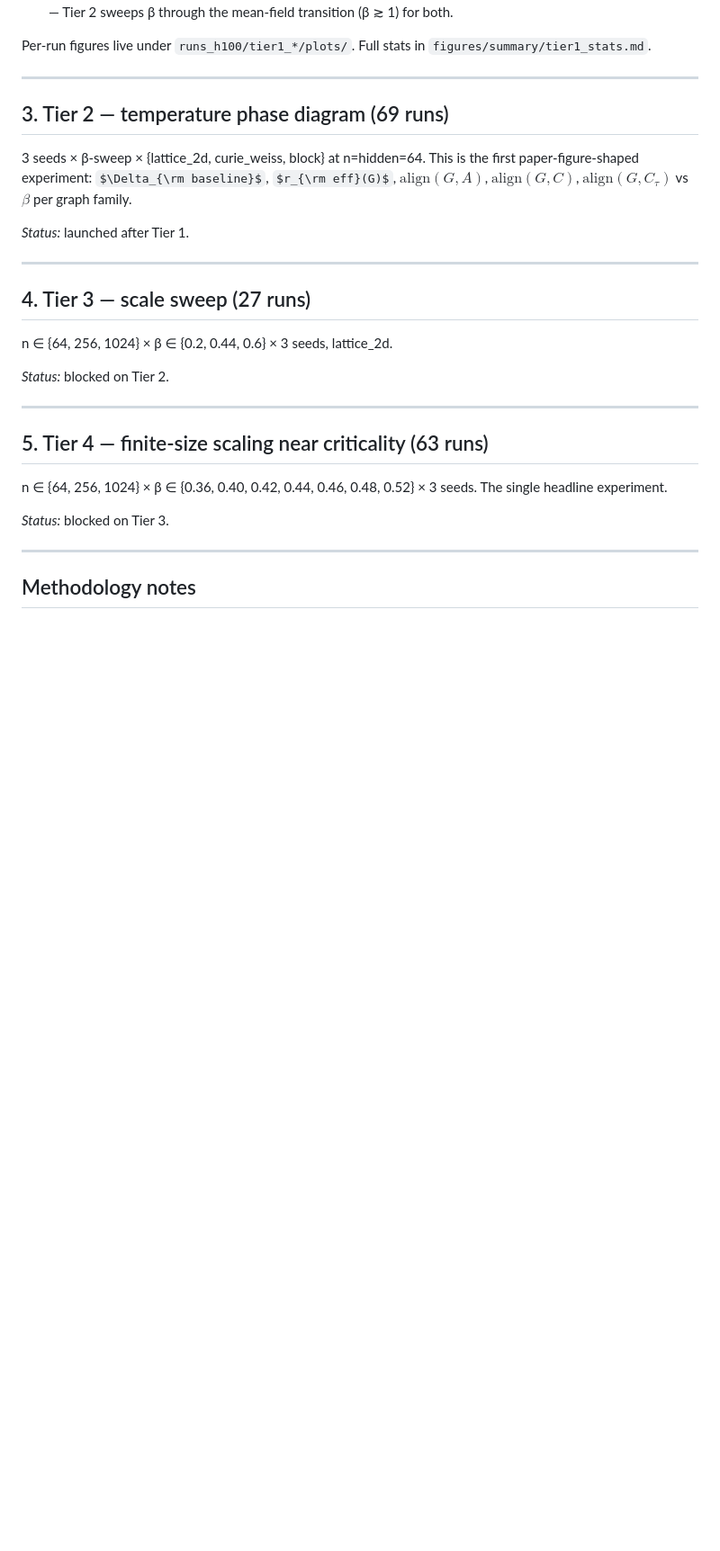
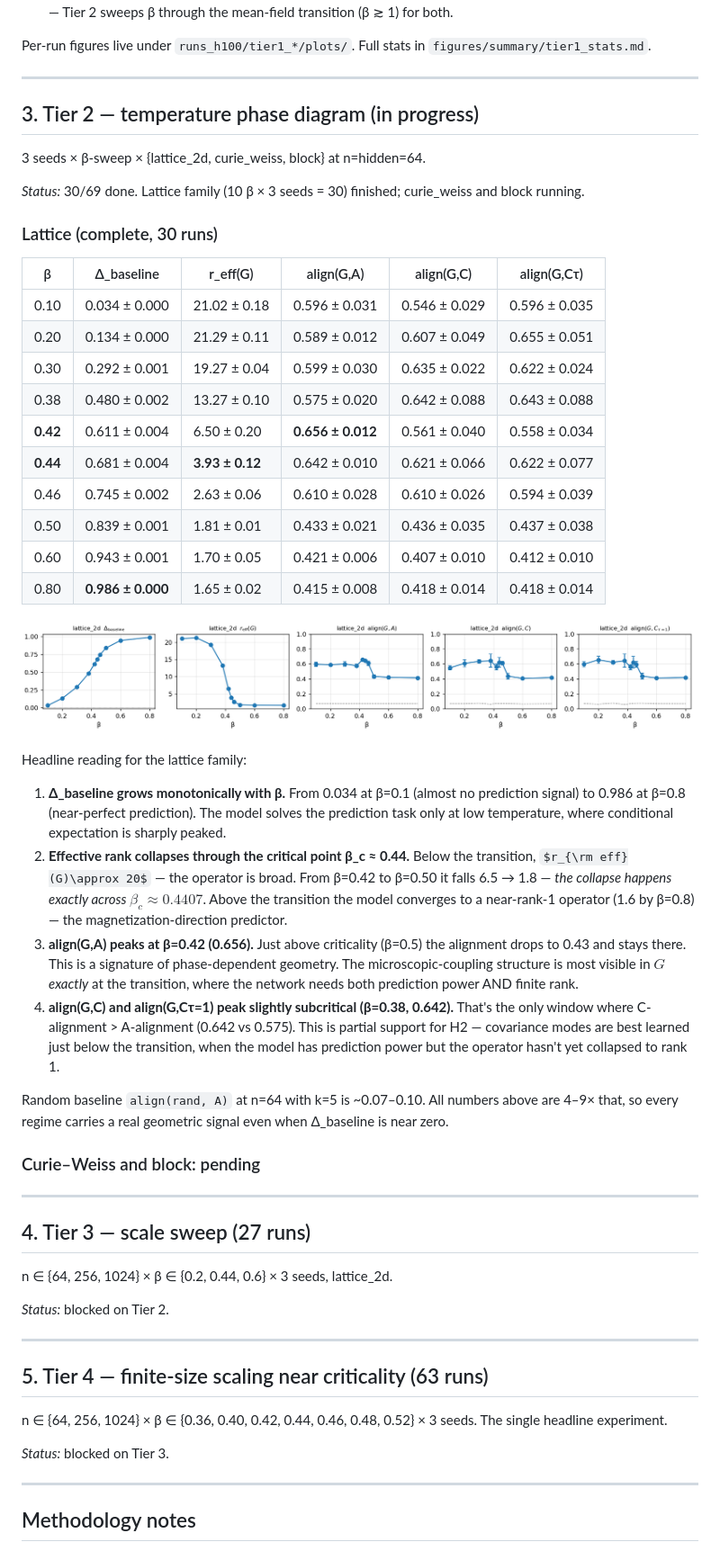
Before and after one commit to aniket-desh/low-rank-rnn, a Markdown page: summary.md, the part around one of its changes. Shown at 90% size. GitHub-like rendering; pictures changed too: figures/summary/tier2_phase_diagram.png (added); some formulas as TeX source; blank space fills up the shorter version.

Commit message:
summary: tier2 lattice phase diagram (30 runs) + headline read

```diff
--- a/summary.md
+++ b/summary.md
@@ -90,14 +90,58 @@ Per-run figures live under `runs_h100/tier1_*/plots/`. Full stats in
 
 ---
 
-## 3. Tier 2 — temperature phase diagram (69 runs)
+## 3. Tier 2 — temperature phase diagram (in progress)
 
 3 seeds × β-sweep × {lattice_2d, curie_weiss, block} at n=hidden=64.
-This is the first paper-figure-shaped experiment: $\Delta_{\rm baseline}$,
-$r_{\rm eff}(G)$, $\mathrm{align}(G,A)$, $\mathrm{align}(G,C)$,
-$\mathrm{align}(G,C_\tau)$ vs $\beta$ per graph family.
 
-_Status:_ launched after Tier 1.
+_Status:_ 30/69 done. Lattice family (10 β × 3 seeds = 30) finished;
+curie_weiss and block running.
+
+### Lattice (complete, 30 runs)
+
+| β | Δ_baseline | r_eff(G) | align(G,A) | align(G,C) | align(G,Cτ) |
+|---|---|---|---|---|---|
+| 0.10 | 0.034 ± 0.000 | 21.02 ± 0.18 | 0.596 ± 0.031 | 0.546 ± 0.029 | 0.596 ± 0.035 |
+| 0.20 | 0.134 ± 0.000 | 21.29 ± 0.11 | 0.589 ± 0.012 | 0.607 ± 0.049 | 0.655 ± 0.051 |
+| 0.30 | 0.292 ± 0.001 | 19.27 ± 0.04 | 0.599 ± 0.030 | 0.635 ± 0.022 | 0.622 ± 0.024 |
+| 0.38 | 0.480 ± 0.002 | 13.27 ± 0.10 | 0.575 ± 0.020 | 0.642 ± 0.088 | 0.643 ± 0.088 |
+| **0.42** | 0.611 ± 0.004 | 6.50 ± 0.20 | **0.656 ± 0.012** | 0.561 ± 0.040 | 0.558 ± 0.034 |
+| **0.44** | 0.681 ± 0.004 | **3.93 ± 0.12** | 0.642 ± 0.010 | 0.621 ± 0.066 | 0.622 ± 0.077 |
+| 0.46 | 0.745 ± 0.002 | 2.63 ± 0.06 | 0.610 ± 0.028 | 0.610 ± 0.026 | 0.594 ± 0.039 |
+| 0.50 | 0.839 ± 0.001 | 1.81 ± 0.01 | 0.433 ± 0.021 | 0.436 ± 0.035 | 0.437 ± 0.038 |
+| 0.60 | 0.943 ± 0.001 | 1.70 ± 0.05 | 0.421 ± 0.006 | 0.407 ± 0.010 | 0.412 ± 0.010 |
+| 0.80 | **0.986 ± 0.000** | 1.65 ± 0.02 | 0.415 ± 0.008 | 0.418 ± 0.014 | 0.418 ± 0.014 |
+
+![tier2 phase diagram (lattice complete; curie/block partial)](figures/summary/tier2_phase_diagram.png)
+
+Headline reading for the lattice family:
+
+1. **Δ_baseline grows monotonically with β.** From 0.034 at β=0.1 (almost no
+   prediction signal) to 0.986 at β=0.8 (near-perfect prediction). The model
+   solves the prediction task only at low temperature, where conditional
+   expectation is sharply peaked.
+2. **Effective rank collapses through the critical point β_c ≈ 0.44.** Below
+   the transition, $r_{\rm eff}(G)\approx 20$ — the operator is broad. From
+   β=0.42 to β=0.50 it falls 6.5 → 1.8 — *the collapse happens exactly across
+   $\beta_c\approx 0.4407$*. Above the transition the model converges to a
+   near-rank-1 operator (1.6 by β=0.8) — the magnetization-direction
+   predictor.
+3. **align(G,A) peaks at β=0.42 (0.656).** Just above criticality
+   (β=0.5) the alignment drops to 0.43 and stays there. This is a signature
+   of phase-dependent geometry. The microscopic-coupling structure is most
+   visible in $G$ *exactly* at the transition, where the network needs both
+   prediction power AND finite rank.
+4. **align(G,C) and align(G,Cτ=1) peak slightly subcritical (β=0.38, 0.642).**
+   That's the only window where C-alignment > A-alignment (0.642 vs 0.575).
+   This is partial support for H2 — covariance modes are best learned just
+   below the transition, when the model has prediction power but the
+   operator hasn't yet collapsed to rank 1.
+
+Random baseline `align(rand, A)` at n=64 with k=5 is ~0.07–0.10. All numbers
+above are 4–9× that, so every regime carries a real geometric signal even
+when Δ_baseline is near zero.
+
+### Curie–Weiss and block: pending
 
 ---
 
```
Also changed, not shown: other parts of summary.md (+1 -1 lines).
